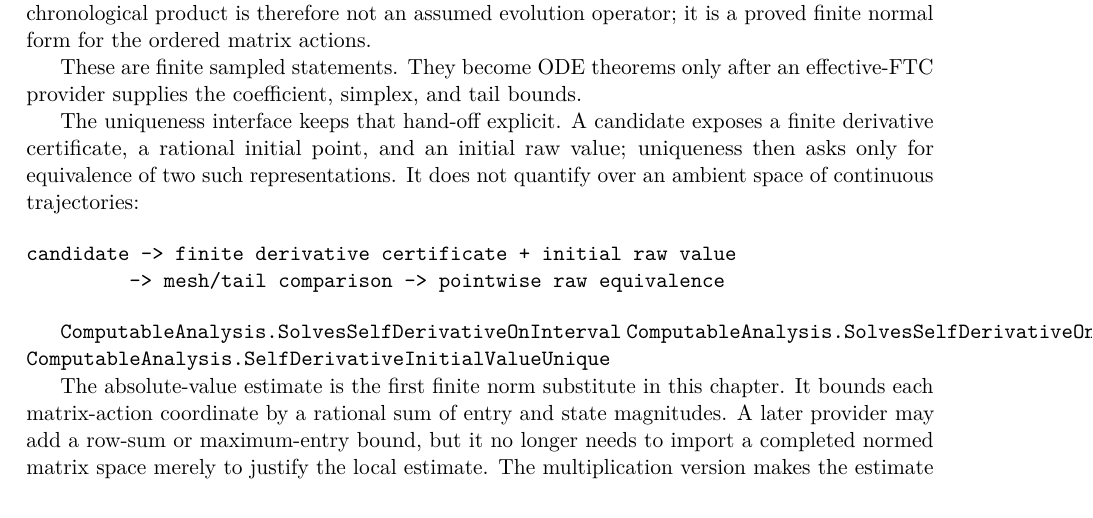
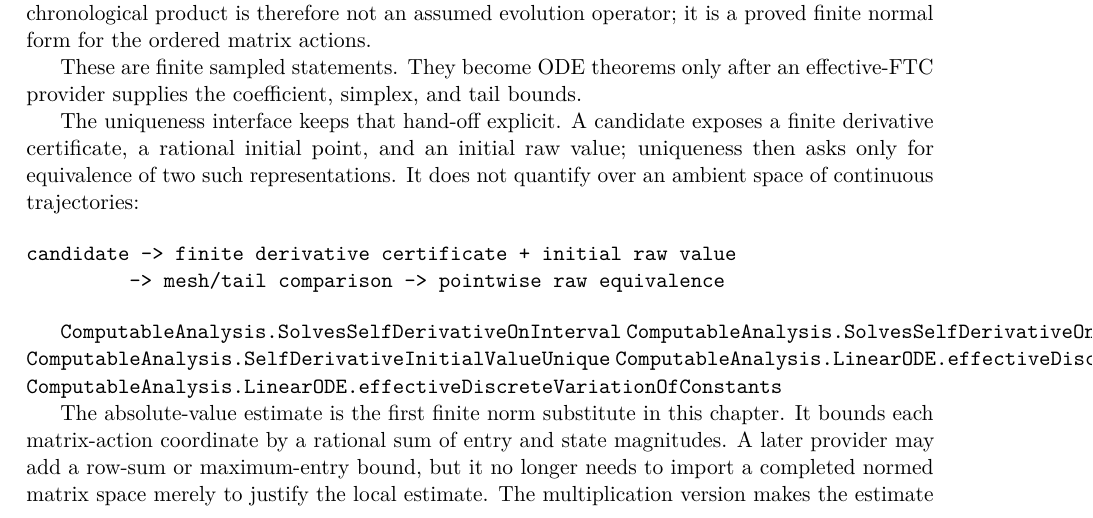
Before and after one commit to liuyao12/computable-analysis, a LaTeX thesis (blueprint/src/web.tex, which reads blueprint/src/09-differential-equations.tex): part of page 94 of 109, cut so that both start at the same text. Compiled offline with pdfLaTeX.

Commit message:
Expose finite ODE recurrence API

```diff
--- a/blueprint/src/09-differential-equations.tex
+++ b/blueprint/src/09-differential-equations.tex
@@ -126,6 +126,8 @@ candidate -> finite derivative certificate + initial raw value
 \lean{ComputableAnalysis.SolvesSelfDerivativeOnInterval}
 \lean{ComputableAnalysis.SolvesSelfDerivativeOnInterval.derivative_self}
 \lean{ComputableAnalysis.SelfDerivativeInitialValueUnique}
+\lean{ComputableAnalysis.LinearODE.effectiveDiscreteRecurrence_unique}
+\lean{ComputableAnalysis.LinearODE.effectiveDiscreteVariationOfConstants}
 \leanok
 
 The absolute-value estimate is the first finite norm substitute in this
```
Also changed, not shown: 1 other file.
